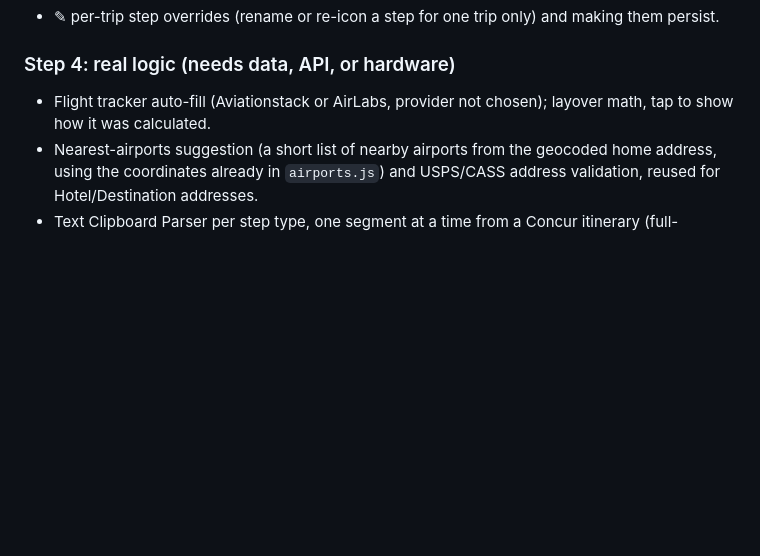
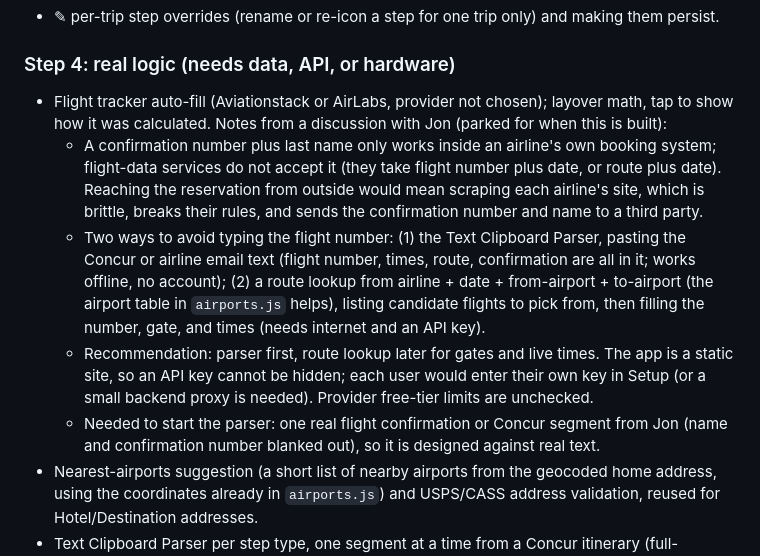
Before and after one commit to TundraJon/Crosswind, a Markdown page: README.md, the part around the change. Drawn GitHub-style; blank space fills up the shorter version.

Commit message:
README: record the flight-lookup discussion under Step 4
Co-Authored-By: Claude Sonnet 5.5 <noreply@anthropic.com>
Claude-Session: https://claude.ai/code/session_01UeDquCh4rcDBqYRLoGtmW9

```diff
--- a/README.md
+++ b/README.md
@@ -211,7 +211,11 @@ The airport table's city names come straight from the OurAirports source. Only t
 - ✎ per-trip step overrides (rename or re-icon a step for one trip only) and making them persist.
 
 ### Step 4: real logic (needs data, API, or hardware)
-- Flight tracker auto-fill (Aviationstack or AirLabs, provider not chosen); layover math, tap to show how it was calculated.
+- Flight tracker auto-fill (Aviationstack or AirLabs, provider not chosen); layover math, tap to show how it was calculated. Notes from a discussion with Jon (parked for when this is built):
+  - A confirmation number plus last name only works inside an airline's own booking system; flight-data services do not accept it (they take flight number plus date, or route plus date). Reaching the reservation from outside would mean scraping each airline's site, which is brittle, breaks their rules, and sends the confirmation number and name to a third party.
+  - Two ways to avoid typing the flight number: (1) the Text Clipboard Parser, pasting the Concur or airline email text (flight number, times, route, confirmation are all in it; works offline, no account); (2) a route lookup from airline + date + from-airport + to-airport (the airport table in `airports.js` helps), listing candidate flights to pick from, then filling the number, gate, and times (needs internet and an API key).
+  - Recommendation: parser first, route lookup later for gates and live times. The app is a static site, so an API key cannot be hidden; each user would enter their own key in Setup (or a small backend proxy is needed). Provider free-tier limits are unchecked.
+  - Needed to start the parser: one real flight confirmation or Concur segment from Jon (name and confirmation number blanked out), so it is designed against real text.
 - Nearest-airports suggestion (a short list of nearby airports from the geocoded home address, using the coordinates already in `airports.js`) and USPS/CASS address validation, reused for Hotel/Destination addresses.
 - Text Clipboard Parser per step type, one segment at a time from a Concur itinerary (full-itinerary auto-build was explicitly dropped).
 - WhatsApp Report (content and layout not designed; Markdown to clipboard).
```
